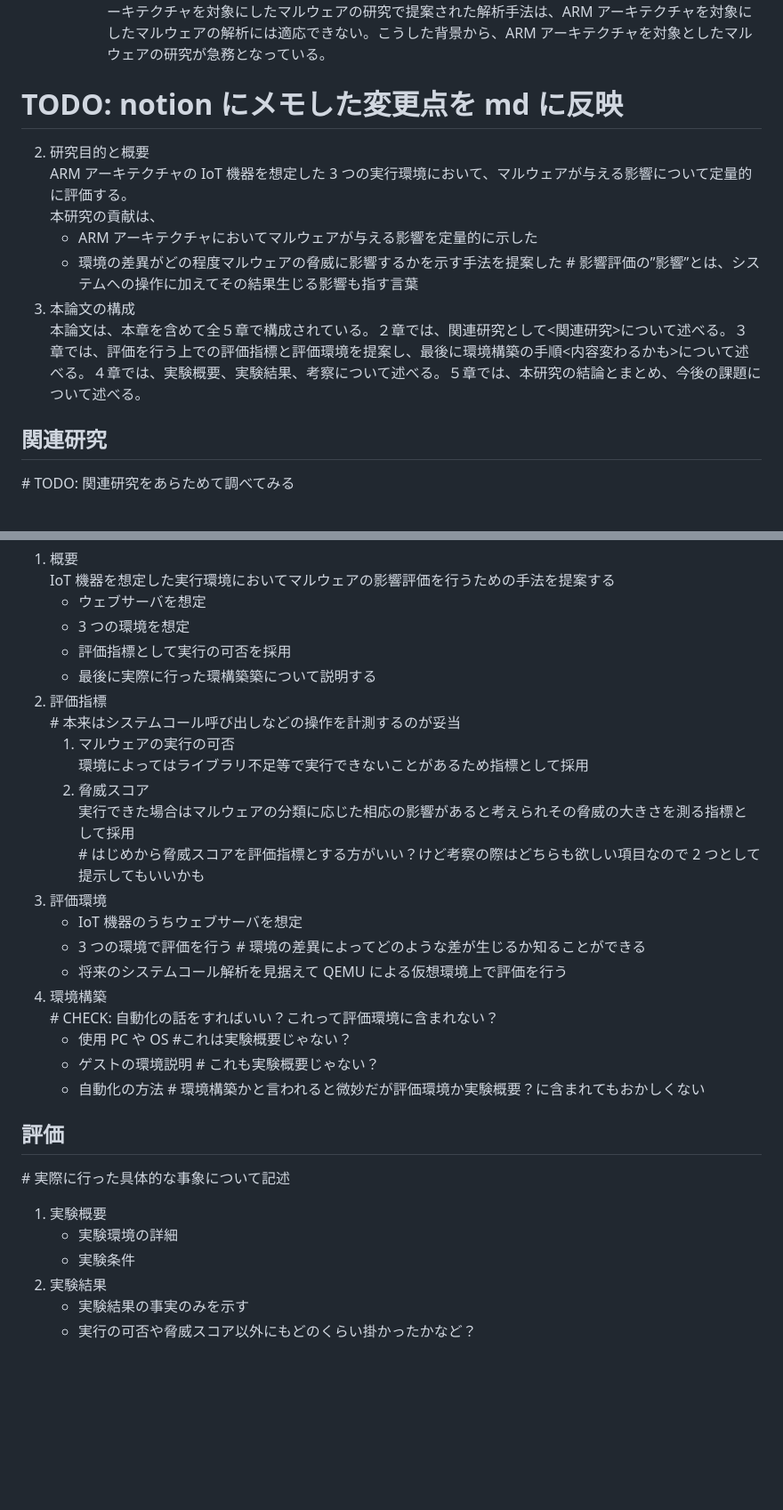
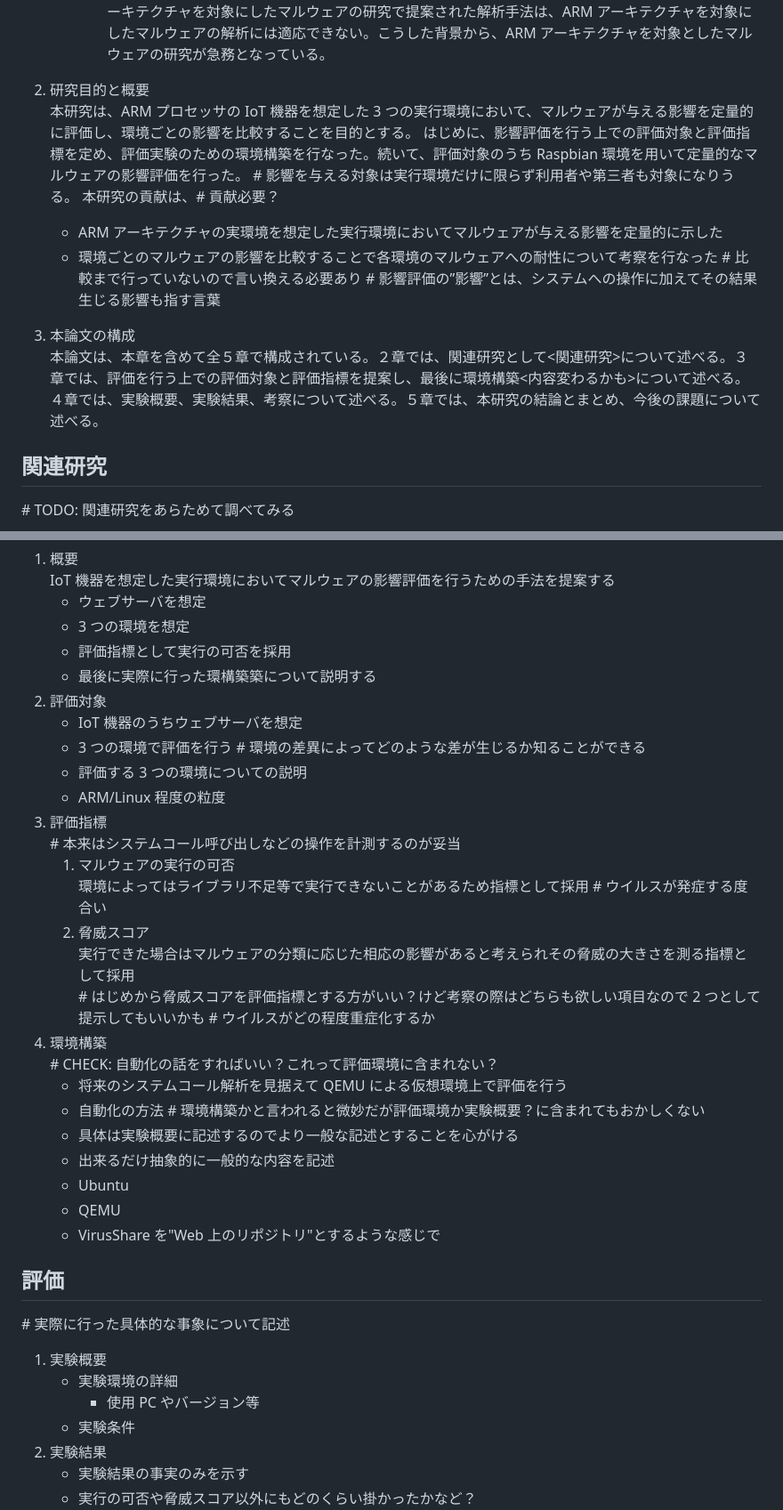
Before and after one commit to obashun22/master-graduation-thesis, a Markdown page: draft.md, 2 parts joined by grey strips. Shown at 89% size. Drawn GitHub-style; blank space fills up the shorter version.

Commit message:
Update 研究目的と概要

```diff
--- a/draft.md
+++ b/draft.md
@@ -20,16 +20,19 @@
          既存のマルウェアに関する研究の中で、ARM アーキテクチャ上で動作するマルウェアを研究対象とした研究は少ない。パーソナルコンピュータでは一般的に x86_64 プロセッサが用いられるのに対し、IoT 機器などの多くの組み込み機器では ARM プロセッサが用いられることが一般的である\*。IoT 機器が普及する以前、マルウェアの多くはパーソナルコンピュータを攻撃対象としていたため x86_64 アーキテクチャを対象とした研究が盛んに行われたが、ARM アーキテクチャを対象とした研究が行われるようになったのは IoT 機器を狙うマルウェアが流行してきた比較的最近のことである\*。
          マルウェアの研究において、アーキテクチャは重要な要素である。アーキテクチャが異なれば命令セットが異なるため、既存の解析手法を異なるアーキテクチャに適応できない。例えば、x86_64 アーキテクチャを対象にしたマルウェアの研究で提案された解析手法は、ARM アーキテクチャを対象にしたマルウェアの解析には適応できない。こうした背景から、ARM アーキテクチャを対象としたマルウェアの研究が急務となっている。
 
-# TODO: notion にメモした変更点を md に反映
+2. 研究目的と概要
+   本研究は、ARM プロセッサの IoT 機器を想定した 3 つの実行環境において、マルウェアが与える影響を定量的に評価し、環境ごとの影響を比較することを目的とする。
+   はじめに、影響評価を行う上での評価対象と評価指標を定め、評価実験のための環境構築を行なった。続いて、評価対象のうち Raspbian 環境を用いて定量的なマルウェアの影響評価を行った。
+   \# 影響を与える対象は実行環境だけに限らず利用者や第三者も対象になりうる。
+   本研究の貢献は、\# 貢献必要？
 
-2. 研究目的と概要
-   ARM アーキテクチャの IoT 機器を想定した 3 つの実行環境において、マルウェアが与える影響について定量的に評価する。
-   本研究の貢献は、
-   - ARM アーキテクチャにおいてマルウェアが与える影響を定量的に示した
-   - 環境の差異がどの程度マルウェアの脅威に影響するかを示す手法を提案した
+   - ARM アーキテクチャの実環境を想定した実行環境においてマルウェアが与える影響を定量的に示した
+   - 環境ごとのマルウェアの影響を比較することで各環境のマルウェアへの耐性について考察を行なった
+     \# 比較まで行っていないので言い換える必要あり
      \# 影響評価の”影響”とは、システムへの操作に加えてその結果生じる影響も指す言葉
+
 3. 本論文の構成
-   本論文は、本章を含めて全５章で構成されている。２章では、関連研究として<関連研究>について述べる。３章では、評価を行う上での評価指標と評価環境を提案し、最後に環境構築の手順<内容変わるかも>について述べる。４章では、実験概要、実験結果、考察について述べる。５章では、本研究の結論とまとめ、今後の課題について述べる。
+   本論文は、本章を含めて全５章で構成されている。２章では、関連研究として<関連研究>について述べる。３章では、評価を行う上での評価対象と評価指標を提案し、最後に環境構築<内容変わるかも>について述べる。４章では、実験概要、実験結果、考察について述べる。５章では、本研究の結論とまとめ、今後の課題について述べる。
 
 ## 関連研究
 
@@ -48,22 +51,29 @@
    - 3 つの環境を想定
    - 評価指標として実行の可否を採用
    - 最後に実際に行った環構築築について説明する
-2. 評価指標
+2. 評価対象
+   - IoT 機器のうちウェブサーバを想定
+   - 3 つの環境で評価を行う # 環境の差異によってどのような差が生じるか知ることができる
+   - 評価する 3 つの環境についての説明
+   - ARM/Linux 程度の粒度
+3. 評価指標
    \# 本来はシステムコール呼び出しなどの操作を計測するのが妥当
    1. マルウェアの実行の可否
       環境によってはライブラリ不足等で実行できないことがあるため指標として採用
+      \# ウイルスが発症する度合い
    2. 脅威スコア
       実行できた場合はマルウェアの分類に応じた相応の影響があると考えられその脅威の大きさを測る指標として採用
       \# はじめから脅威スコアを評価指標とする方がいい？けど考察の際はどちらも欲しい項目なので 2 つとして提示してもいいかも
-3. 評価環境
-   - IoT 機器のうちウェブサーバを想定
-   - 3 つの環境で評価を行う # 環境の差異によってどのような差が生じるか知ることができる
-   - 将来のシステムコール解析を見据えて QEMU による仮想環境上で評価を行う
+      \# ウイルスがどの程度重症化するか
 4. 環境構築
    \# CHECK: 自動化の話をすればいい？これって評価環境に含まれない？
-   - 使用 PC や OS #これは実験概要じゃない？
-   - ゲストの環境説明 # これも実験概要じゃない？
+   - 将来のシステムコール解析を見据えて QEMU による仮想環境上で評価を行う
    - 自動化の方法 # 環境構築かと言われると微妙だが評価環境か実験概要？に含まれてもおかしくない
+   - 具体は実験概要に記述するのでより一般な記述とすることを心がける
+   - 出来るだけ抽象的に一般的な内容を記述
+   - Ubuntu
+   - QEMU
+   - VirusShare を"Web 上のリポジトリ"とするような感じで
 
 ## 評価
 
@@ -71,6 +81,7 @@
 
 1. 実験概要
    - 実験環境の詳細
+     - 使用 PC やバージョン等
    - 実験条件
 2. 実験結果
    - 実験結果の事実のみを示す
```
